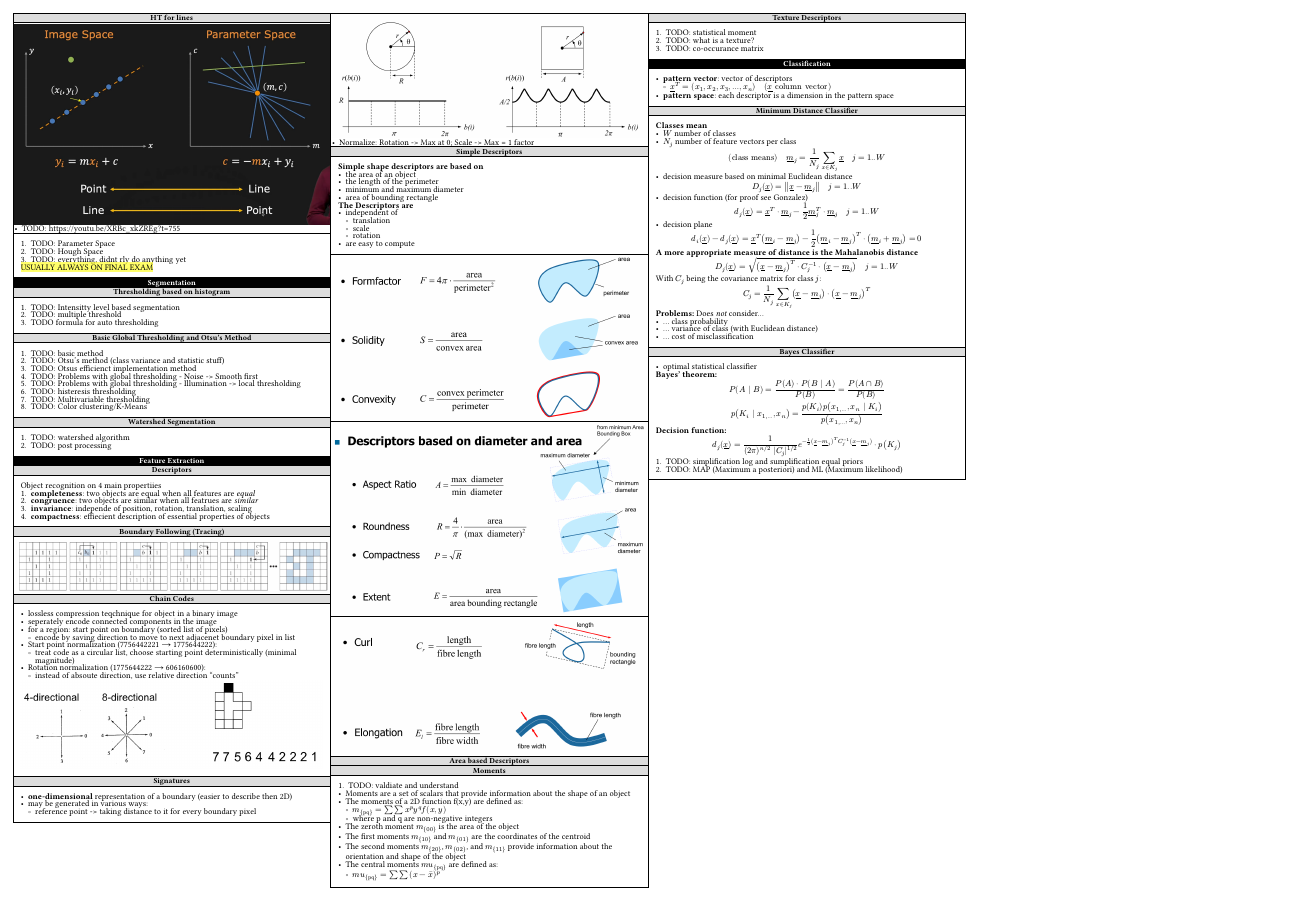
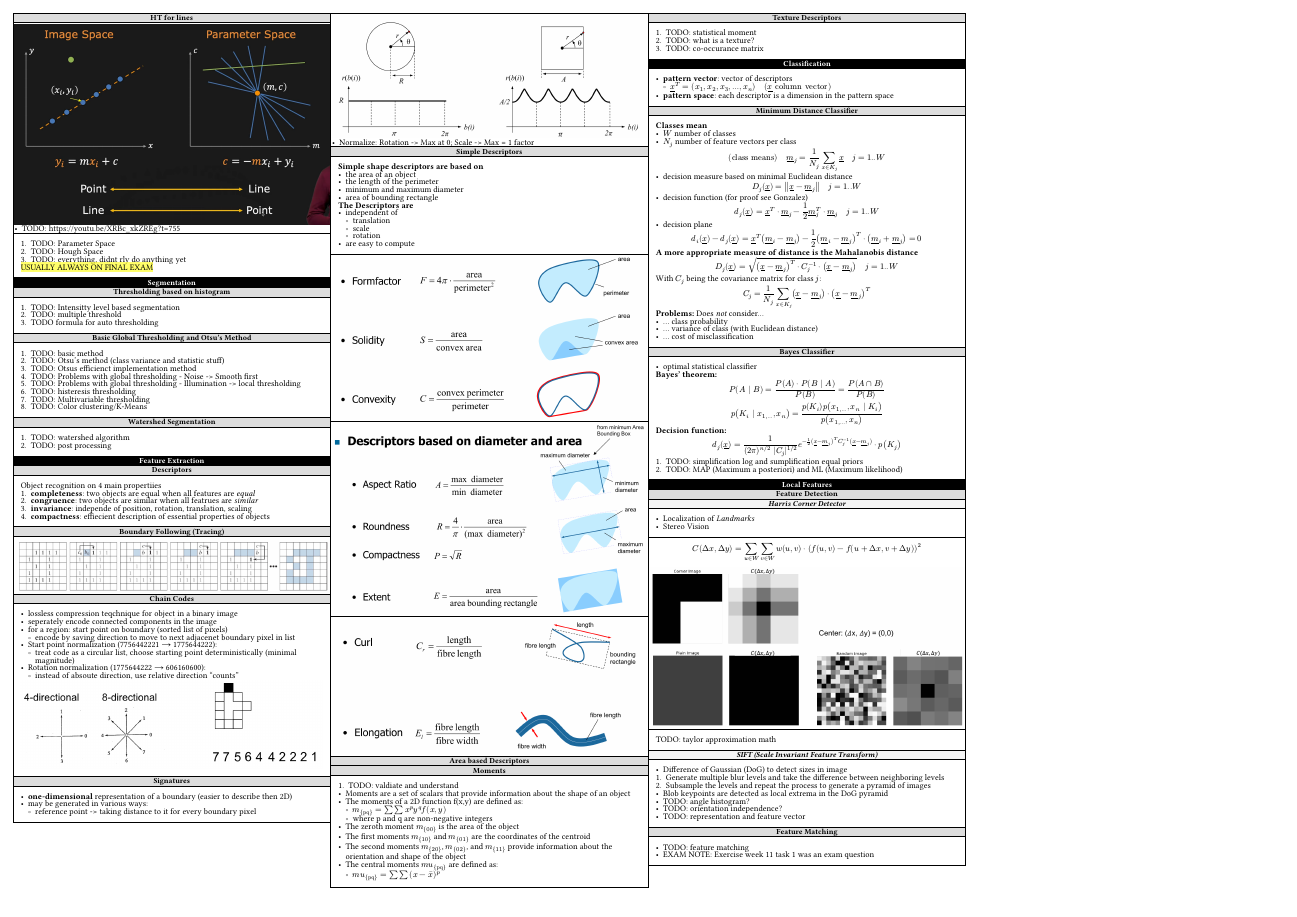
Before and after one commit to josias-r/summaries-dip, a Typst document (main.typ, which reads sections/11_local_features.typ): page 3 of 3. Compiled offline with Typst 0.15; a missing font is replaced by an installed copy or a similar font.

Commit message:
week 11 notes and TODOs

```diff
--- /dev/null
+++ b/sections/11_local_features.typ
@@ -0,0 +1,6 @@
+= Local Features
+== Feature Detection
+=== Harris Corner Detector
+#rect()[
+  - Localization of _Landmarks_
+  - Stereo Vision
@@ -0,0 +14,18 @@
+#rect()[
+  TODO: taylor approximation math
+]
+=== SIFT (Scale Invariant Feature Transform)
+#rect()[
+  - Difference of Gaussian (DoG) to detect sizes in image
+  + Generate multiple blur levels and take the difference between neighboring levels
+  + Subsample the levels and repeat the process to generate a pyramid of images
+  - Blob keypoints are detected as local extrema in the DoG pyramid
+  - TODO: angle histogram?
+  - TODO: orientation independence?
+  - TODO: representation and feature vector
+]
+== Feature Matching
+#rect()[
+  - TODO: feature matching
+  - EXAM NOTE: Exercise week 11 task 1 was an exam question
+]
```
Also changed, not shown: main.typ (+13 -1 lines), assets/image-36.png (added), sections/11_local_features.typ (7 more changed lines).
